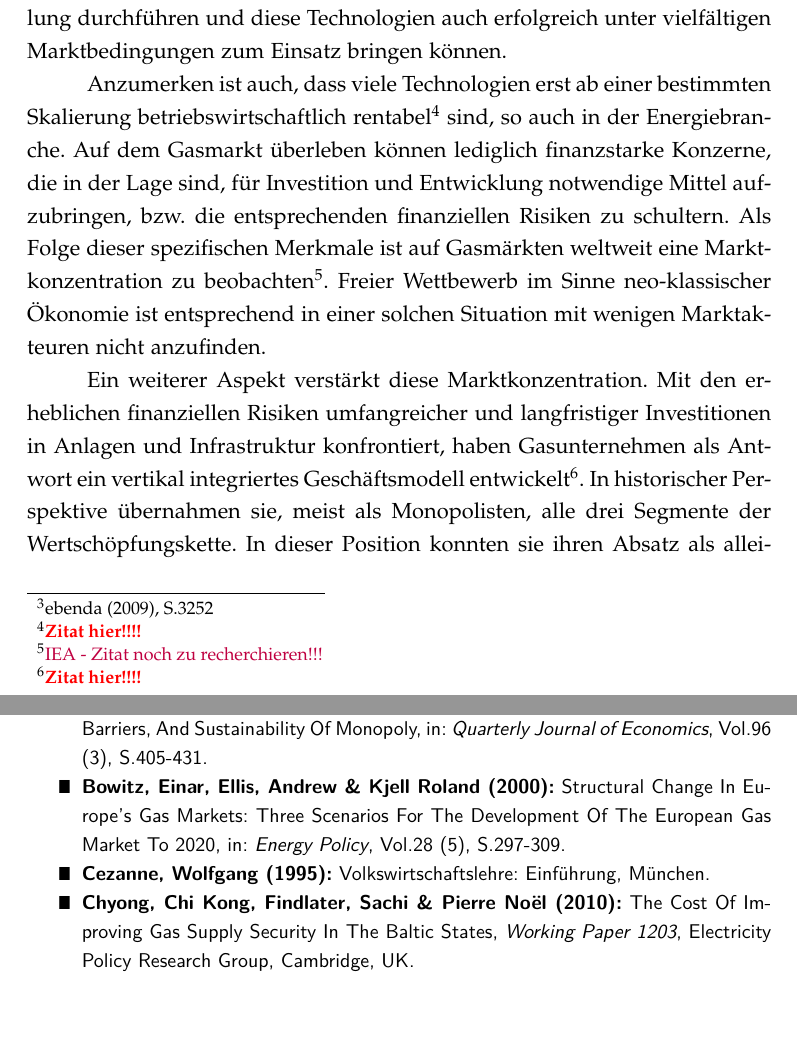
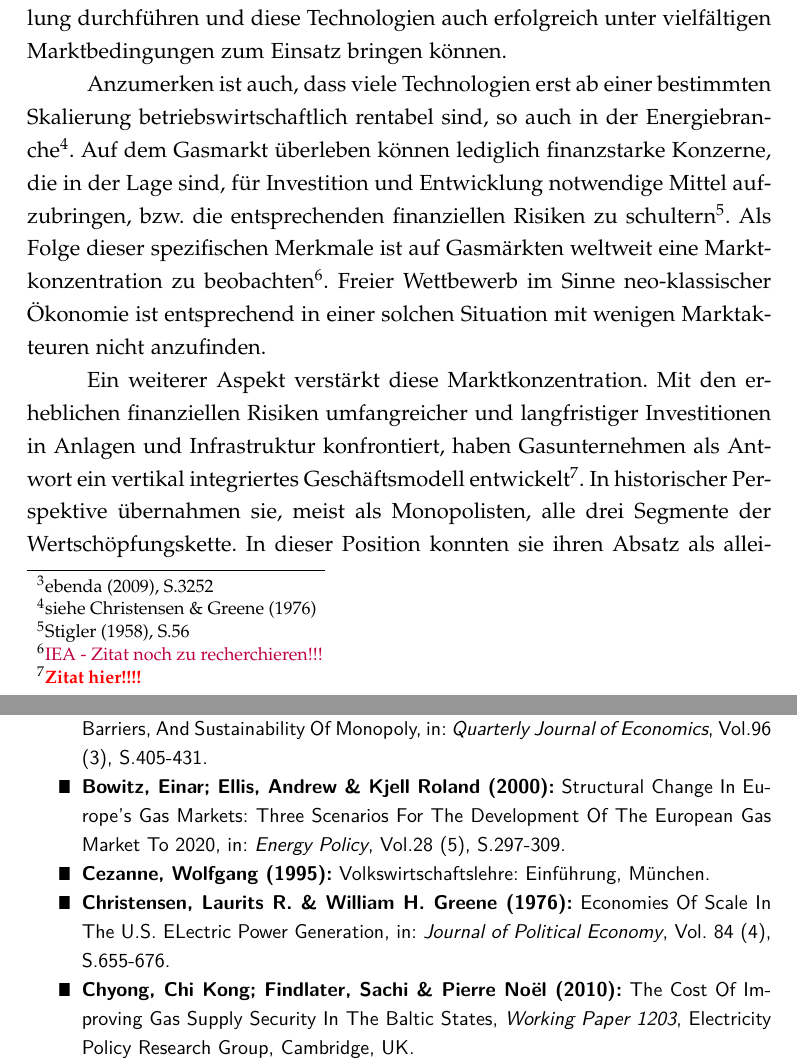
Before and after one commit to PasBern/Diplomarbeit, a LaTeX thesis (Diplomarbeit/Diplomarbeit_Pascal-Bernhard.tex): two parts of pages 21 and 35 of 38, joined at a grey line, cut so that both start at the same text, the shorter picture padded with empty space. Compiled offline with pdfLaTeX; the source files are stored in an older character set and shown here as Unicode.

Commit message:
Weitere Zitate zu Economies of Scale hinzugefügt

```diff
--- a/Diplomarbeit/Diplomarbeit_Pascal-Bernhard.tex
+++ b/Diplomarbeit/Diplomarbeit_Pascal-Bernhard.tex
@@ -379,6 +379,6 @@ Eine Pipeline beispielsweise verbindet ein Fördergebiet mit einem Abnehmer und
 
 Zu diesen Eigenschaften gesellen sich beträchtliche Skalenerträge für Gasförderung und Gasüberleitung. Unternehmen können eine entwickelte Technologie ohne nennenswerte Zusatzkosten in neuen Einsatzgebieten und Märkten einführen. Mit jedem weiteren Einsatzort lassen sich die Kosten für die Entwicklung solcher Technologien besser amortisieren bzw. ist häufig erst die Erwartung, Technologie vielerorts verwenden zu können ausreichend Anreiz diese zu entwerfen. Große Energieunternehmen mit Zugang zu Kapitelmärkten erfüllen am Besten die Voraussetzungen, Forschung \& Entwicklung durchführen und diese Technologien auch erfolgreich unter vielfältigen Marktbedingungen zum Einsatz bringen können.
 
-Anzumerken ist auch, dass viele Technologien erst ab einer bestimmten Skalierung betriebswirtschaftlich rentabel\footnote{\textcolor{red}{\textbf{Zitat hier!!!!}}} sind, so auch in der Energiebranche. Auf dem Gasmarkt überleben können lediglich finanzstarke Konzerne, die in der Lage sind, für Investition und Entwicklung notwendige Mittel aufzubringen, bzw. die entsprechenden finanziellen Risiken zu schultern. Als Folge dieser spezifischen Merkmale ist auf Gasmärkten weltweit eine Marktkonzentration zu beobachten\footnote{\textcolor{purple}{IEA - Zitat noch zu recherchieren!!!}}. Freier Wettbewerb im Sinne neo-klassischer Ökonomie ist entsprechend in einer solchen Situation mit wenigen Marktakteuren nicht anzufinden.
+Anzumerken ist auch, dass viele Technologien erst ab einer bestimmten Skalierung betriebswirtschaftlich rentabel sind, so auch in der Energiebranche\footnote{siehe Christensen \& Greene (1976)}. Auf dem Gasmarkt überleben können lediglich finanzstarke Konzerne, die in der Lage sind, für Investition und Entwicklung notwendige Mittel aufzubringen, bzw. die entsprechenden finanziellen Risiken zu schultern\footnote{Stigler (1958), S.56}. Als Folge dieser spezifischen Merkmale ist auf Gasmärkten weltweit eine Marktkonzentration zu beobachten\footnote{\textcolor{purple}{IEA - Zitat noch zu recherchieren!!!}}. Freier Wettbewerb im Sinne neo-klassischer Ökonomie ist entsprechend in einer solchen Situation mit wenigen Marktakteuren nicht anzufinden.
 
 Ein weiterer Aspekt verstärkt diese Marktkonzentration. Mit den erheblichen finanziellen Risiken umfangreicher und langfristiger Investitionen in Anlagen und Infrastruktur konfrontiert, haben Gasunternehmen als Antwort ein vertikal integriertes Geschäftsmodell entwickelt\footnote{\textcolor{red}{\textbf{Zitat hier!!!!}}}. In historischer Perspektive übernahmen sie, meist als Monopolisten, alle drei Segmente der Wertschöpfungskette. In dieser Position konnten sie ihren Absatz als alleiniger Anbieter sicherstellen und Investitionsunterfangen durch einen steten Einkommensfluss aus dem \textsl{Downstream}-Geschäft absichern.
@@ -622,20 +627,23 @@ Kosten, die bereits entstanden sind und nicht mehr rückgängig gemacht werden k
 	\item [\Rectsteel] \textbf{Baumol, William J. \& Robert D. Willig (1981):} Fixed Costs, Sunk Costs, Entry Barriers, And 									Sustainability Of Monopoly, in: \textsl{Quarterly Journal of Economics}, Vol.96 (3), S.405-431.
 
 
-	\item [\Rectsteel] \textbf{Bowitz, Einar, Ellis, Andrew \& Kjell Roland (2000):} Structural Change In Europe's Gas Markets: Three 							Scenarios For The Development Of The European Gas Market To 2020, in: \textsl{Energy Policy}, Vol.28 (5), S.297-309.
+	\item [\Rectsteel] \textbf{Bowitz, Einar; Ellis, Andrew \& Kjell Roland (2000):} Structural Change In Europe's Gas Markets: Three 							Scenarios For The Development Of The European Gas Market To 2020, in: \textsl{Energy Policy}, Vol.28 (5), S.297-309.
 
 
 	\item [\Rectsteel] \textbf{Cezanne, Wolfgang (1995):} Volkswirtschaftslehre: Einführung, München.
 
 
 
-	\item [\Rectsteel] \textbf{Chyong, Chi Kong, Findlater, Sachi \& Pierre No\"{e}l (2010):} The Cost Of Improving Gas Supply Security 						In The Baltic States, \textsl{Working Paper 1203}, Electricity Policy Research Group, Cambridge, UK.
+	\item [\Rectsteel] \textbf{Christensen, Laurits R. \& William H. Greene (1976):} Economies Of Scale In The U.S. ELectric Power 								Generation, in: \textsl{Journal of Political Economy}, Vol. 84 (4), S.655-676.
+
+
+	\item [\Rectsteel] \textbf{Chyong, Chi Kong; Findlater, Sachi \& Pierre No\"{e}l (2010):} The Cost Of Improving Gas Supply Security 						In The Baltic States, \textsl{Working Paper 1203}, Electricity Policy Research Group, Cambridge, UK.
 
 
 	\item [\Rectsteel] \textbf{Correlj\'{e}, Aad F. \& Laurens J. De Vries (2006)} Hybrid Electricity Markets, \textsl{Papier 									vorbereitet für 29th International Conference of the International Association for Energy Economics 24-27 									September}, Ann Arbor, Michigan, USA.
 
+
 	\item [\Rectsteel] \textbf{David, Paul A. (1994):} Why Are Institutions 'Carriers Of History'?: Path Dependence And The Evolution Of 					Conventions, Organizations And Institutions, in: \textsl{Structural Change And Economic Dynamics}, Vol.5 (2), 								S.205-220.
-
 
 
 	\item [\Rectsteel] \textbf{David, Paul A. (1995):} Clio And The Economics Of QWERTY, in: \textsl{American Economic Review}, Vol. 							75 (May), S.332-337.
```
Also changed, not shown: Diplomarbeit/Diplomarbeit_Pascal-Bernhard.pdf, Diplomarbeit/Diplomarbeit_Pascal-Bernhard.tex (17 more changed lines), 6 other files.
